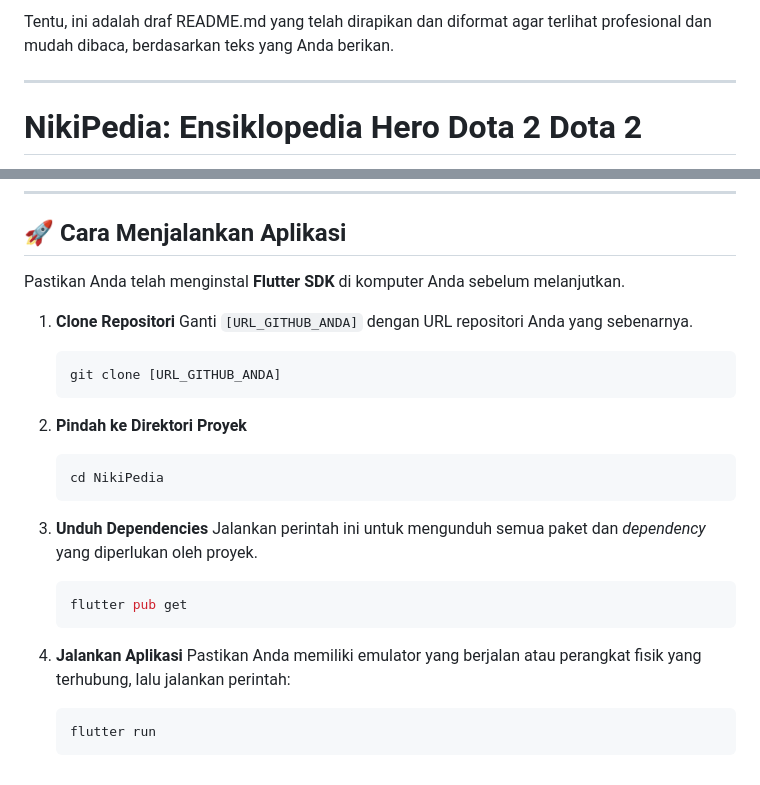
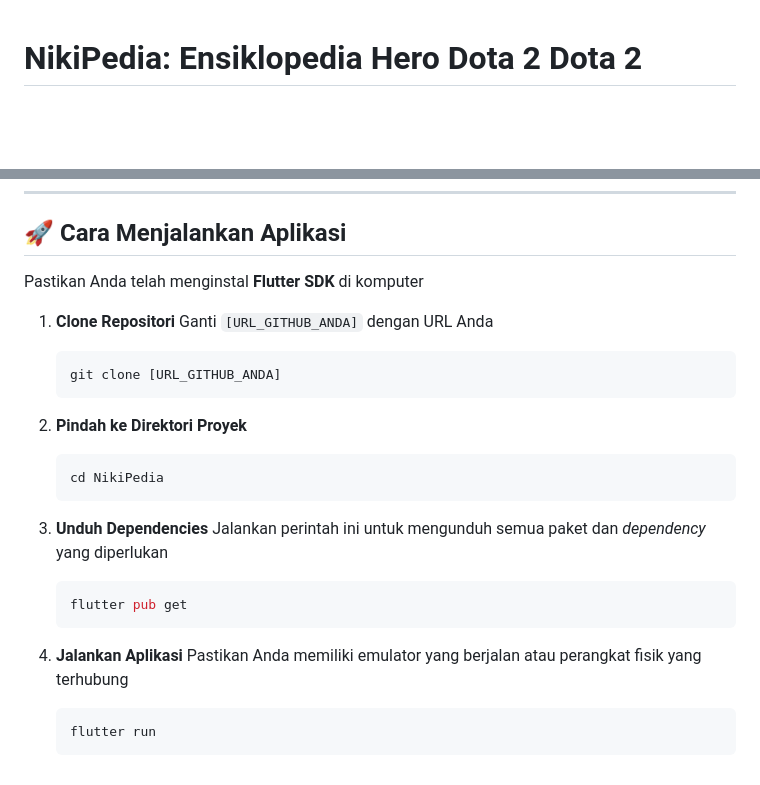
Before and after one commit to dimasadtr/NikiPedia, a Markdown page: README.md, 2 parts joined by grey strips. Drawn GitHub-style; blank space fills up the shorter version.

Commit message:
fix
Removed unnecessary text and improved formatting for clarity.

````diff
--- a/README.md
+++ b/README.md
@@ -1,7 +1,3 @@
-Tentu, ini adalah draf README.md yang telah dirapikan dan diformat agar terlihat profesional dan mudah dibaca, berdasarkan teks yang Anda berikan.
-
------
-
 # NikiPedia: Ensiklopedia Hero Dota 2  Dota 2
 
 NikiPedia adalah aplikasi *mobile* ensiklopedia hero Dota 2 yang dikembangkan menggunakan Flutter. Aplikasi ini menyediakan informasi lengkap mengenai para hero, mulai dari atribut dasar hingga *skill* (abilities), yang datanya diambil secara dinamis dari OpenDota API.
@@ -70,10 +66,10 @@ Aplikasi ini mengandalkan dua sumber API eksternal untuk mendapatkan datanya:
 
 ## 🚀 Cara Menjalankan Aplikasi
 
-Pastikan Anda telah menginstal **Flutter SDK** di komputer Anda sebelum melanjutkan.
+Pastikan Anda telah menginstal **Flutter SDK** di komputer
 
 1.  **Clone Repositori**
-    Ganti `[URL_GITHUB_ANDA]` dengan URL repositori Anda yang sebenarnya.
+    Ganti `[URL_GITHUB_ANDA]` dengan URL Anda
 
     ```bash
     git clone [URL_GITHUB_ANDA]
@@ -86,14 +82,14 @@ Pastikan Anda telah menginstal **Flutter SDK** di komputer Anda sebelum melanjut
     ```
 
 3.  **Unduh Dependencies**
-    Jalankan perintah ini untuk mengunduh semua paket dan *dependency* yang diperlukan oleh proyek.
+    Jalankan perintah ini untuk mengunduh semua paket dan *dependency* yang diperlukan
 
     ```bash
     flutter pub get
     ```
 
 4.  **Jalankan Aplikasi**
-    Pastikan Anda memiliki emulator yang berjalan atau perangkat fisik yang terhubung, lalu jalankan perintah:
+    Pastikan Anda memiliki emulator yang berjalan atau perangkat fisik yang terhubung
 
     ```bash
     flutter run
````
